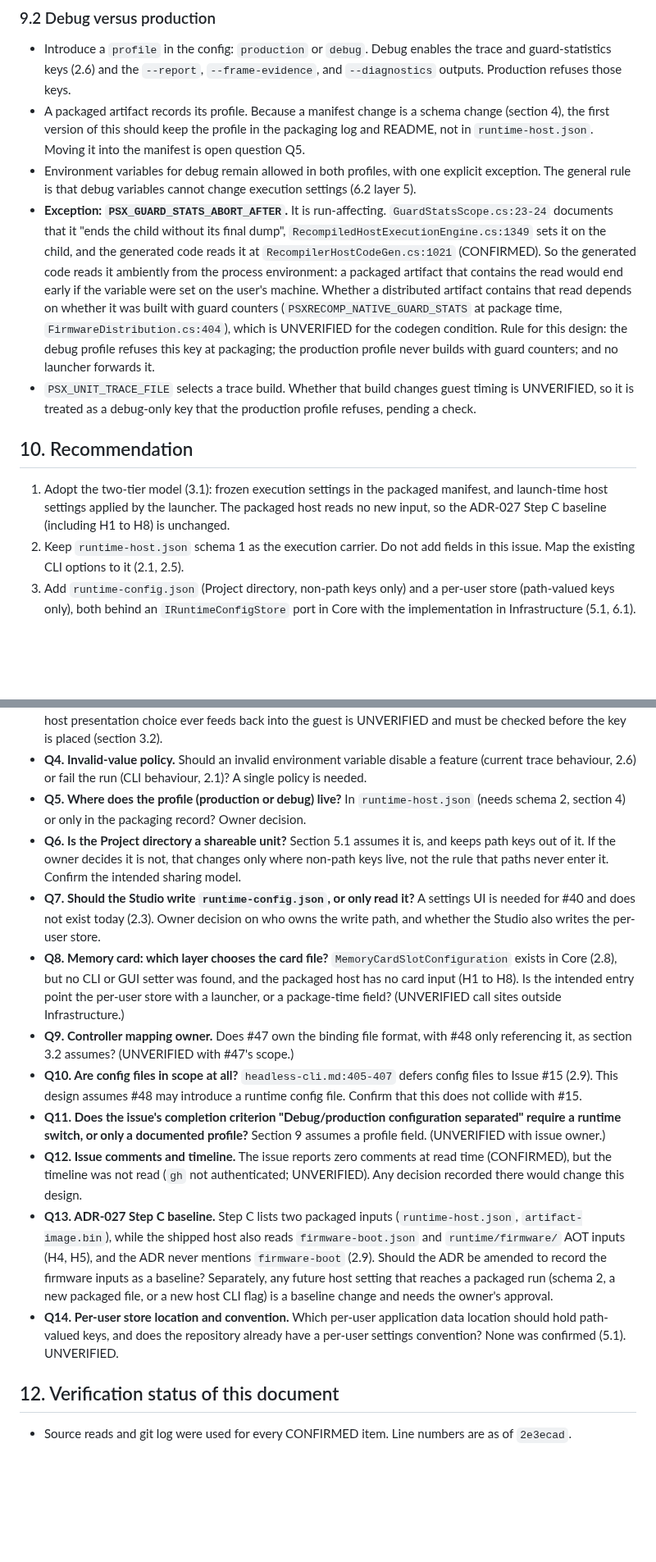
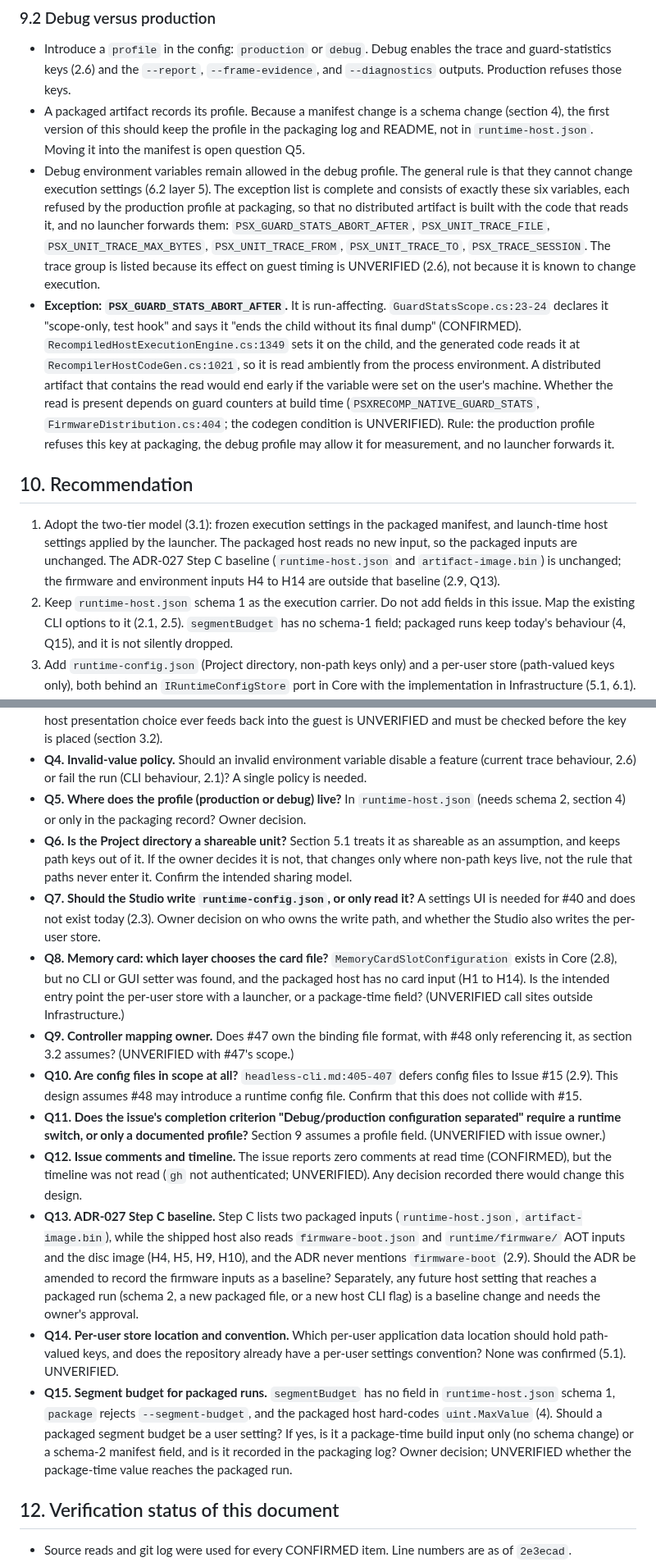
Before and after one commit to mao2009/PSXRecompStudio, a Markdown page: docs/design/issue-48-runtime-config.md, 2 parts joined by grey strips. Shown at 82% size. GitHub-like rendering; blank space fills up the shorter version.

```diff
--- a/docs/design/issue-48-runtime-config.md
+++ b/docs/design/issue-48-runtime-config.md
@@ -359,14 +370,13 @@ Version 1 is the first version; there is nothing to migrate from. The first impl
 
 - Introduce a `profile` in the config: `production` or `debug`. Debug enables the trace and guard-statistics keys (2.6) and the `--report`, `--frame-evidence`, and `--diagnostics` outputs. Production refuses those keys.
 - A packaged artifact records its profile. Because a manifest change is a schema change (section 4), the first version of this should keep the profile in the packaging log and README, not in `runtime-host.json`. Moving it into the manifest is open question Q5.
-- Environment variables for debug remain allowed in both profiles, with one explicit exception. The general rule is that debug variables cannot change execution settings (6.2 layer 5).
-- **Exception: `PSX_GUARD_STATS_ABORT_AFTER`.** It is run-affecting. `GuardStatsScope.cs:23-24` documents that it "ends the child without its final dump", `RecompiledHostExecutionEngine.cs:1349` sets it on the child, and the generated code reads it at `RecompilerHostCodeGen.cs:1021` (CONFIRMED). So the generated code reads it ambiently from the process environment: a packaged artifact that contains the read would end early if the variable were set on the user's machine. Whether a distributed artifact contains that read depends on whether it was built with guard counters (`PSXRECOMP_NATIVE_GUARD_STATS` at package time, `FirmwareDistribution.cs:404`), which is UNVERIFIED for the codegen condition. Rule for this design: the debug profile refuses this key at packaging; the production profile never builds with guard counters; and no launcher forwards it.
-- `PSX_UNIT_TRACE_FILE` selects a trace build. Whether that build changes guest timing is UNVERIFIED, so it is treated as a debug-only key that the production profile refuses, pending a check.
+- Debug environment variables remain allowed in the debug profile. The general rule is that they cannot change execution settings (6.2 layer 5). The exception list is complete and consists of exactly these six variables, each refused by the production profile at packaging, so that no distributed artifact is built with the code that reads it, and no launcher forwards them: `PSX_GUARD_STATS_ABORT_AFTER`, `PSX_UNIT_TRACE_FILE`, `PSX_UNIT_TRACE_MAX_BYTES`, `PSX_UNIT_TRACE_FROM`, `PSX_UNIT_TRACE_TO`, `PSX_TRACE_SESSION`. The trace group is listed because its effect on guest timing is UNVERIFIED (2.6), not because it is known to change execution.
+- **Exception: `PSX_GUARD_STATS_ABORT_AFTER`.** It is run-affecting. `GuardStatsScope.cs:23-24` declares it "scope-only, test hook" and says it "ends the child without its final dump" (CONFIRMED). `RecompiledHostExecutionEngine.cs:1349` sets it on the child, and the generated code reads it at `RecompilerHostCodeGen.cs:1021`, so it is read ambiently from the process environment. A distributed artifact that contains the read would end early if the variable were set on the user's machine. Whether the read is present depends on guard counters at build time (`PSXRECOMP_NATIVE_GUARD_STATS`, `FirmwareDistribution.cs:404`; the codegen condition is UNVERIFIED). Rule: the production profile refuses this key at packaging, the debug profile may allow it for measurement, and no launcher forwards it.
 
 ## 10. Recommendation
 
-1. Adopt the two-tier model (3.1): frozen execution settings in the packaged manifest, and launch-time host settings applied by the launcher. The packaged host reads no new input, so the ADR-027 Step C baseline (including H1 to H8) is unchanged.
-2. Keep `runtime-host.json` schema 1 as the execution carrier. Do not add fields in this issue. Map the existing CLI options to it (2.1, 2.5).
+1. Adopt the two-tier model (3.1): frozen execution settings in the packaged manifest, and launch-time host settings applied by the launcher. The packaged host reads no new input, so the packaged inputs are unchanged. The ADR-027 Step C baseline (`runtime-host.json` and `artifact-image.bin`) is unchanged; the firmware and environment inputs H4 to H14 are outside that baseline (2.9, Q13).
+2. Keep `runtime-host.json` schema 1 as the execution carrier. Do not add fields in this issue. Map the existing CLI options to it (2.1, 2.5). `segmentBudget` has no schema-1 field; packaged runs keep today's behaviour (4, Q15), and it is not silently dropped.
 3. Add `runtime-config.json` (Project directory, non-path keys only) and a per-user store (path-valued keys only), both behind an `IRuntimeConfigStore` port in Core with the implementation in Infrastructure (5.1, 6.1).
 4. Create a single defaults table and re-point the constants (6.3). Resolve the inconsistent segment-budget defaults first (Q1), because the table cannot be written without it.
 5. Implement per-title overlays only after the title-identity key is confirmed (Q2), and only with non-path keys (section 7).
@@ -382,15 +392,16 @@ Suggested order of follow-up work (for the owner to schedule; not started here):
 - **Q3. Does a host VSync or frame-pacing choice affect guest-visible timing?** The guest VBlank model is in `DeviceScheduler` and `BiosTimerVblankIrqHandler`, and the OpenBIOS `waitVSync` field flips at VBlank (`DeviceSchedulerTests.cs:274`, 2.8). If that model is the only timing source, VSync is host-only. Whether a host presentation choice ever feeds back into the guest is UNVERIFIED and must be checked before the key is placed (section 3.2).
 - **Q4. Invalid-value policy.** Should an invalid environment variable disable a feature (current trace behaviour, 2.6) or fail the run (CLI behaviour, 2.1)? A single policy is needed.
 - **Q5. Where does the profile (production or debug) live?** In `runtime-host.json` (needs schema 2, section 4) or only in the packaging record? Owner decision.
-- **Q6. Is the Project directory a shareable unit?** Section 5.1 assumes it is, and keeps path keys out of it. If the owner decides it is not, that changes only where non-path keys live, not the rule that paths never enter it. Confirm the intended sharing model.
+- **Q6. Is the Project directory a shareable unit?** Section 5.1 treats it as shareable as an assumption, and keeps path keys out of it. If the owner decides it is not, that changes only where non-path keys live, not the rule that paths never enter it. Confirm the intended sharing model.
 - **Q7. Should the Studio write `runtime-config.json`, or only read it?** A settings UI is needed for #40 and does not exist today (2.3). Owner decision on who owns the write path, and whether the Studio also writes the per-user store.
-- **Q8. Memory card: which layer chooses the card file?** `MemoryCardSlotConfiguration` exists in Core (2.8), but no CLI or GUI setter was found, and the packaged host has no card input (H1 to H8). Is the intended entry point the per-user store with a launcher, or a package-time field? (UNVERIFIED call sites outside Infrastructure.)
+- **Q8. Memory card: which layer chooses the card file?** `MemoryCardSlotConfiguration` exists in Core (2.8), but no CLI or GUI setter was found, and the packaged host has no card input (H1 to H14). Is the intended entry point the per-user store with a launcher, or a package-time field? (UNVERIFIED call sites outside Infrastructure.)
 - **Q9. Controller mapping owner.** Does #47 own the binding file format, with #48 only referencing it, as section 3.2 assumes? (UNVERIFIED with #47's scope.)
 - **Q10. Are config files in scope at all?** `headless-cli.md:405-407` defers config files to Issue #15 (2.9). This design assumes #48 may introduce a runtime config file. Confirm that this does not collide with #15.
 - **Q11. Does the issue's completion criterion "Debug/production configuration separated" require a runtime switch, or only a documented profile?** Section 9 assumes a profile field. (UNVERIFIED with issue owner.)
 - **Q12. Issue comments and timeline.** The issue reports zero comments at read time (CONFIRMED), but the timeline was not read (`gh` not authenticated; UNVERIFIED). Any decision recorded there would change this design.
-- **Q13. ADR-027 Step C baseline.** Step C lists two packaged inputs (`runtime-host.json`, `artifact-image.bin`), while the shipped host also reads `firmware-boot.json` and `runtime/firmware/` AOT inputs (H4, H5), and the ADR never mentions `firmware-boot` (2.9). Should the ADR be amended to record the firmware inputs as a baseline? Separately, any future host setting that reaches a packaged run (schema 2, a new packaged file, or a new host CLI flag) is a baseline change and needs the owner's approval.
+- **Q13. ADR-027 Step C baseline.** Step C lists two packaged inputs (`runtime-host.json`, `artifact-image.bin`), while the shipped host also reads `firmware-boot.json` and `runtime/firmware/` AOT inputs and the disc image (H4, H5, H9, H10), and the ADR never mentions `firmware-boot` (2.9). Should the ADR be amended to record the firmware inputs as a baseline? Separately, any future host setting that reaches a packaged run (schema 2, a new packaged file, or a new host CLI flag) is a baseline change and needs the owner's approval.
 - **Q14. Per-user store location and convention.** Which per-user application data location should hold path-valued keys, and does the repository already have a per-user settings convention? None was confirmed (5.1). UNVERIFIED.
+- **Q15. Segment budget for packaged runs.** `segmentBudget` has no field in `runtime-host.json` schema 1, `package` rejects `--segment-budget`, and the packaged host hard-codes `uint.MaxValue` (4). Should a packaged segment budget be a user setting? If yes, is it a package-time build input only (no schema change) or a schema-2 manifest field, and is it recorded in the packaging log? Owner decision; UNVERIFIED whether the package-time value reaches the packaged run.
 
 ## 12. Verification status of this document
 
```
Also changed, not shown: other parts of docs/design/issue-48-runtime-config.md (+26 -15 lines).
